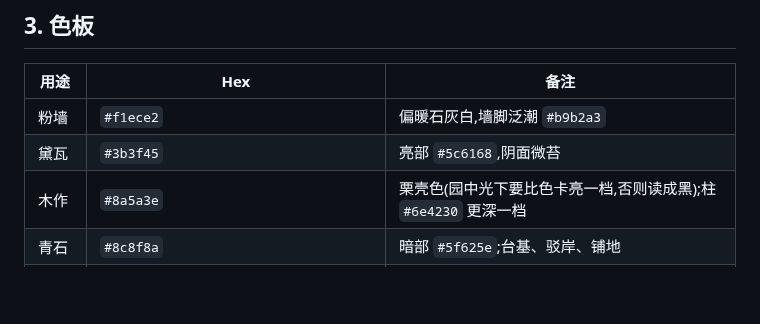
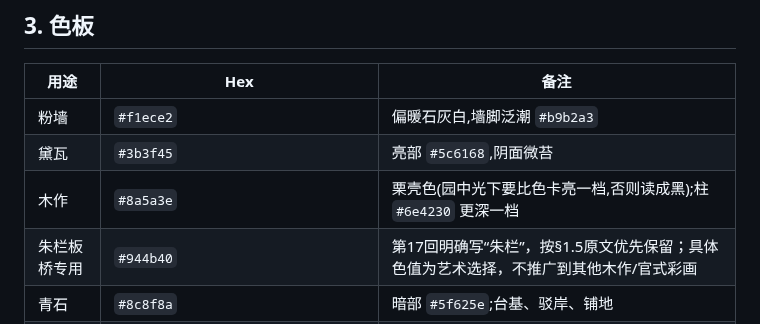
Before and after one commit to xemaya/daguanyuan, a Markdown page: ART_DIRECTION.md, the part around the change. Rendered like a GitHub page; blank space fills up the shorter version.

```diff
--- a/ART_DIRECTION.md
+++ b/ART_DIRECTION.md
@@ -62,6 +62,7 @@
 | 粉墙 | `#f1ece2` | 偏暖石灰白,墙脚泛潮 `#b9b2a3` |
 | 黛瓦 | `#3b3f45` | 亮部 `#5c6168`,阴面微苔 |
 | 木作 | `#8a5a3e` | 栗壳色(园中光下要比色卡亮一档,否则读成黑);柱 `#6e4230` 更深一档 |
+| 朱栏板桥专用 | `#944b40` | 第17回明确写“朱栏”，按§1.5原文优先保留；具体色值为艺术选择，不推广到其他木作/官式彩画 |
 | 青石 | `#8c8f8a` | 暗部 `#5f625e`;台基、驳岸、铺地 |
 | 太湖石 | `#b9b7ad` | 孔洞 `#6f6d66`,湿处泛青 |
 | 竹 | `#6e9a4a` | 节 `#8fb56a` |
```
Also changed, not shown: docs/ROADMAP.md (+20 -0 lines).
